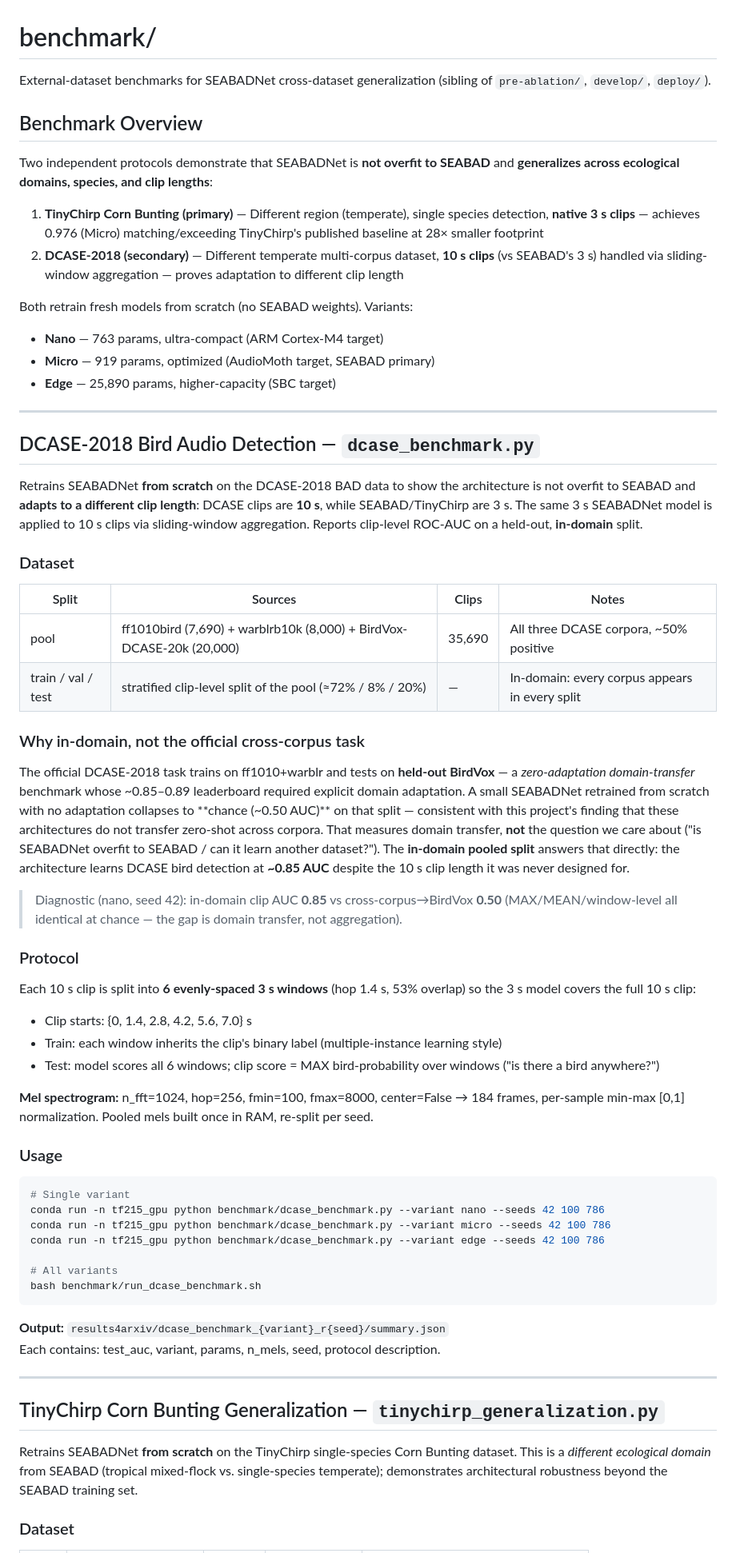
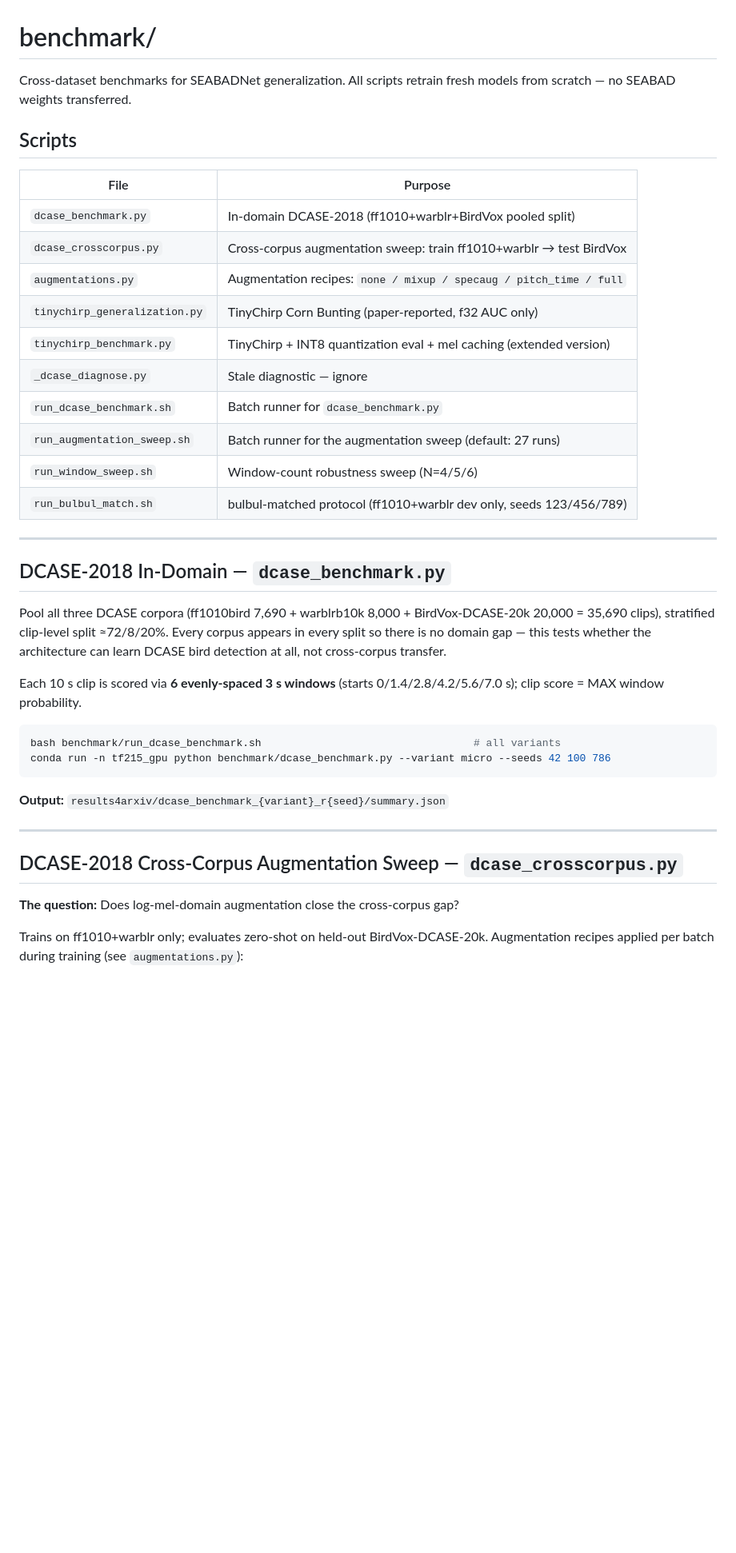
Before and after one commit to mun3im/drongonet, a Markdown page: benchmark/README.md, the part around one of its changes. Shown at 80% size. Drawn GitHub-style; blank space fills up the shorter version.

````diff
--- a/benchmark/README.md
+++ b/benchmark/README.md
@@ -1,83 +1,42 @@
 # benchmark/
 
-External-dataset benchmarks for SEABADNet cross-dataset generalization (sibling of `pre-ablation/`, `develop/`, `deploy/`).
+Cross-dataset benchmarks for SEABADNet generalization. All scripts retrain fresh models from scratch — no SEABAD weights transferred.
 
-## Benchmark Overview
+## Scripts
 
-Two independent protocols demonstrate that SEABADNet is **not overfit to SEABAD** and **generalizes across ecological domains, species, and clip lengths**:
-
-1. **TinyChirp Corn Bunting (primary)** — Different region (temperate), single species detection, **native 3 s clips** — achieves 0.976 (Micro) matching/exceeding TinyChirp's published baseline at 28× smaller footprint
-2. **DCASE-2018 (secondary)** — Different temperate multi-corpus dataset, **10 s clips** (vs SEABAD's 3 s) handled via sliding-window aggregation — proves adaptation to different clip length
-
-Both retrain fresh models from scratch (no SEABAD weights). Variants:
-- **Nano** — 763 params, ultra-compact (ARM Cortex-M4 target)
-- **Micro** — 919 params, optimized (AudioMoth target, SEABAD primary)
-- **Edge** — 25,890 params, higher-capacity (SBC target)
+| File | Purpose |
+|------|---------|
+| `dcase_benchmark.py` | In-domain DCASE-2018 (ff1010+warblr+BirdVox pooled split) |
+| `dcase_crosscorpus.py` | Cross-corpus augmentation sweep: train ff1010+warblr → test BirdVox |
+| `augmentations.py` | Augmentation recipes: `none / mixup / specaug / pitch_time / full` |
+| `tinychirp_generalization.py` | TinyChirp Corn Bunting (paper-reported, f32 AUC only) |
+| `tinychirp_benchmark.py` | TinyChirp + INT8 quantization eval + mel caching (extended version) |
+| `_dcase_diagnose.py` | Stale diagnostic — ignore |
+| `run_dcase_benchmark.sh` | Batch runner for `dcase_benchmark.py` |
+| `run_augmentation_sweep.sh` | Batch runner for the augmentation sweep (default: 27 runs) |
+| `run_window_sweep.sh` | Window-count robustness sweep (N=4/5/6) |
+| `run_bulbul_match.sh` | bulbul-matched protocol (ff1010+warblr dev only, seeds 123/456/789) |
 
 ---
 
-## DCASE-2018 Bird Audio Detection — `dcase_benchmark.py`
+## DCASE-2018 In-Domain — `dcase_benchmark.py`
 
-Retrains SEABADNet **from scratch** on the DCASE-2018 BAD data to show the architecture is not
-overfit to SEABAD and **adapts to a different clip length**: DCASE clips are **10 s**, while
-SEABAD/TinyChirp are 3 s. The same 3 s SEABADNet model is applied to 10 s clips via
-sliding-window aggregation. Reports clip-level ROC-AUC on a held-out, **in-domain** split.
+Pool all three DCASE corpora (ff1010bird 7,690 + warblrb10k 8,000 + BirdVox-DCASE-20k 20,000 = 35,690 clips), stratified clip-level split ≈72/8/20%. Every corpus appears in every split so there is no domain gap — this tests whether the architecture can learn DCASE bird detection at all, not cross-corpus transfer.
 
-### Dataset
-
-| Split | Sources | Clips | Notes |
-|-------|---------|-------|-------|
-| pool  | ff1010bird (7,690) + warblrb10k (8,000) + BirdVox-DCASE-20k (20,000) | 35,690 | All three DCASE corpora, ~50% positive |
-| train / val / test | stratified clip-level split of the pool (≈72% / 8% / 20%) | — | In-domain: every corpus appears in every split |
-
-### Why in-domain, not the official cross-corpus task
-
-The official DCASE-2018 task trains on ff1010+warblr and tests on **held-out BirdVox** — a
-*zero-adaptation domain-transfer* benchmark whose ~0.85–0.89 leaderboard required explicit
-domain adaptation. A small SEABADNet retrained from scratch with no adaptation collapses to
-**chance (~0.50 AUC)** on that split — consistent with this project's finding that these
-architectures do not transfer zero-shot across corpora. That measures domain transfer, **not**
-the question we care about ("is SEABADNet overfit to SEABAD / can it learn another dataset?").
-The **in-domain pooled split** answers that directly: the architecture learns DCASE bird
-detection at **~0.85 AUC** despite the 10 s clip length it was never designed for.
-
-> Diagnostic (nano, seed 42): in-domain clip AUC **0.85** vs cross-corpus→BirdVox **0.50**
-> (MAX/MEAN/window-level all identical at chance — the gap is domain transfer, not aggregation).
-
-### Protocol
-
-Each 10 s clip is split into **6 evenly-spaced 3 s windows** (hop 1.4 s, 53% overlap) so the
-3 s model covers the full 10 s clip:
-
-- Clip starts: {0, 1.4, 2.8, 4.2, 5.6, 7.0} s
-- Train: each window inherits the clip's binary label (multiple-instance learning style)
-- Test: model scores all 6 windows; clip score = MAX bird-probability over windows ("is there a bird anywhere?")
-
-**Mel spectrogram:** n_fft=1024, hop=256, fmin=100, fmax=8000, center=False → 184 frames,
-per-sample min-max [0,1] normalization. Pooled mels built once in RAM, re-split per seed.
-
-### Usage
+Each 10 s clip is scored via **6 evenly-spaced 3 s windows** (starts 0/1.4/2.8/4.2/5.6/7.0 s); clip score = MAX window probability.
 
 ```bash
-# Single variant
-conda run -n tf215_gpu python benchmark/dcase_benchmark.py --variant nano --seeds 42 100 786
+bash benchmark/run_dcase_benchmark.sh                                  # all variants
 conda run -n tf215_gpu python benchmark/dcase_benchmark.py --variant micro --seeds 42 100 786
-conda run -n tf215_gpu python benchmark/dcase_benchmark.py --variant edge --seeds 42 100 786
-
-# All variants
-bash benchmark/run_dcase_benchmark.sh
 ```
 
 **Output:** `results4arxiv/dcase_benchmark_{variant}_r{seed}/summary.json`
-Each contains: test_auc, variant, params, n_mels, seed, protocol description.
 
 ---
 
-## TinyChirp Corn Bunting Generalization — `tinychirp_generalization.py`
+## DCASE-2018 Cross-Corpus Augmentation Sweep — `dcase_crosscorpus.py`
 
-Retrains SEABADNet **from scratch** on the TinyChirp single-species Corn Bunting dataset.
-This is a *different ecological domain* from SEABAD (tropical mixed-flock vs. single-species
-temperate); demonstrates architectural robustness beyond the SEABAD training set.
+**The question:** Does log-mel-domain augmentation close the cross-corpus gap?
 
-### Dataset
+Trains on ff1010+warblr only; evaluates zero-shot on held-out BirdVox-DCASE-20k. Augmentation recipes applied per batch during training (see `augmentations.py`):
 
````
Also changed, not shown: other parts of benchmark/README.md (+70 -98 lines).
